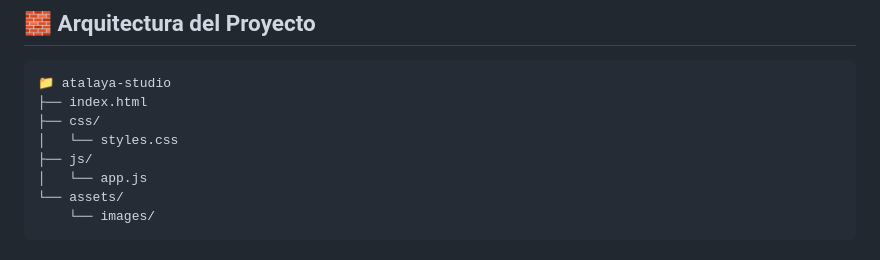
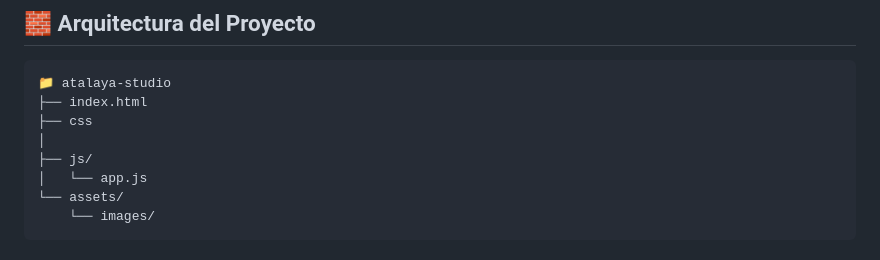
Before and after one commit to dsaraza93/atalaya-studio, a Markdown page: README.md, the part around the change. Drawn GitHub-style.

````diff
--- a/README.md
+++ b/README.md
@@ -22,8 +22,8 @@ Este proyecto fue desarrollado aplicando principios de **diseño responsivo, mod
 ```
 📁 atalaya-studio
 ├── index.html
-├── css/
-│   └── styles.css
+├── css
+│
 ├── js/
 │   └── app.js
 └── assets/
````
